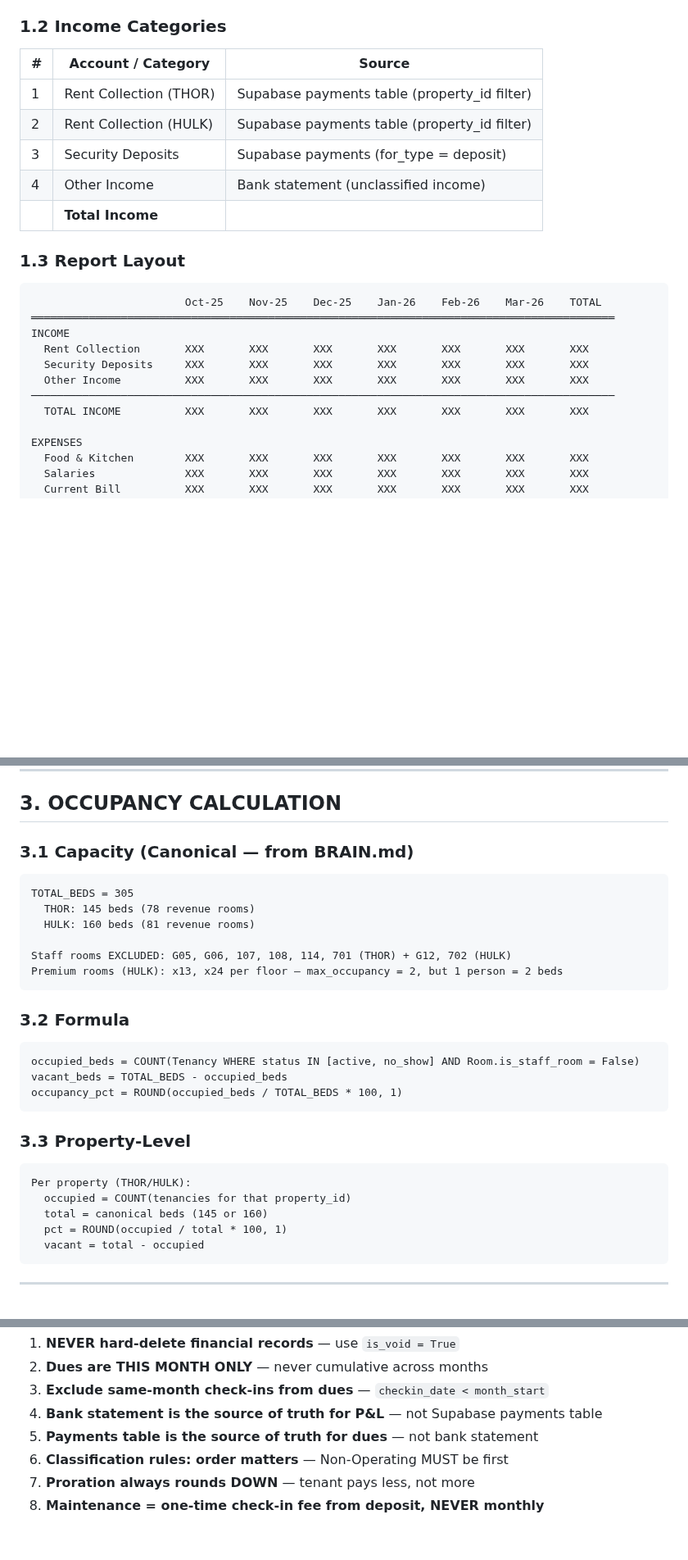
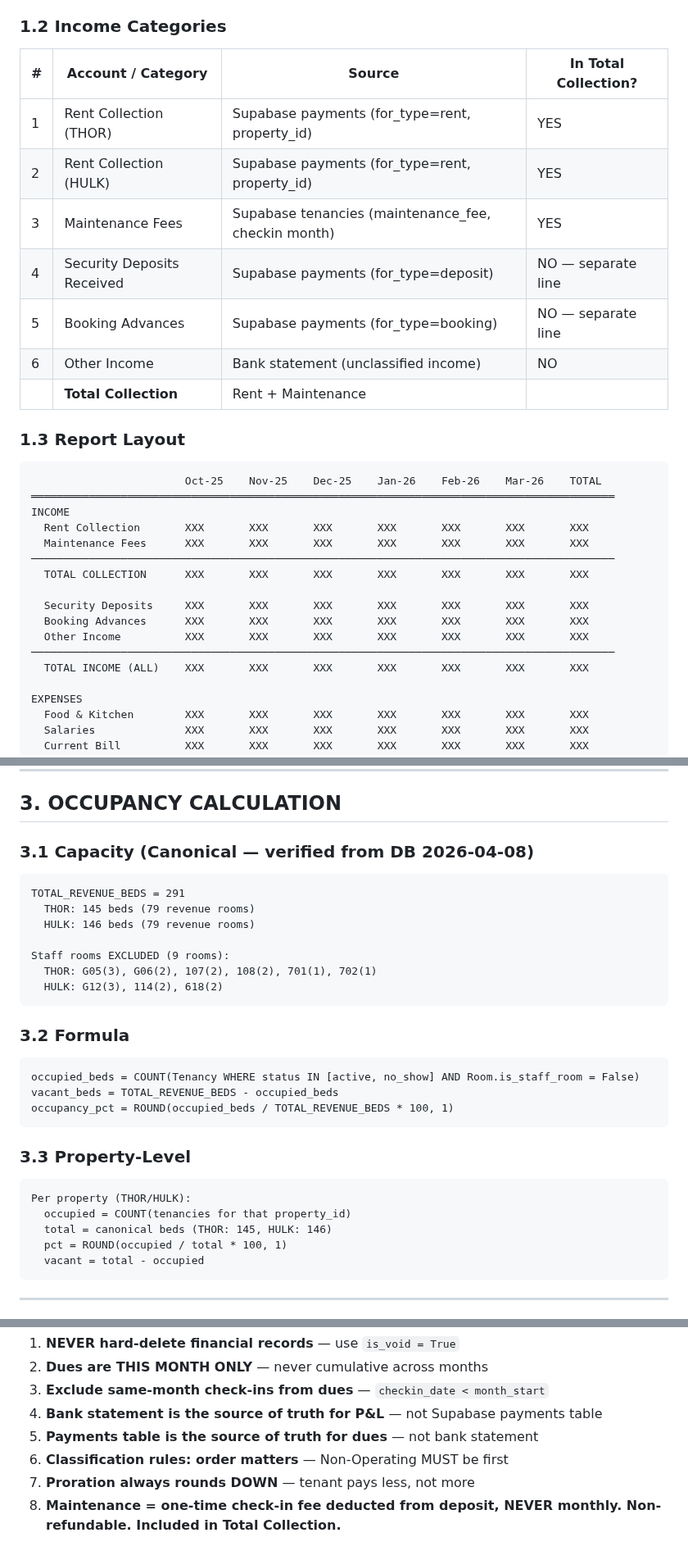
Before and after one commit to cozeevoemp1-ctrl/cozeevo-pg-accountant, a Markdown page: docs/REPORTING.md, 3 parts joined by grey strips. Shown at 82% size. Drawn GitHub-style; blank space fills up the shorter version.

````diff
--- a/docs/REPORTING.md
+++ b/docs/REPORTING.md
@@ -46,13 +46,15 @@ Bank data cannot split these — they will be grouped as "Food & Kitchen" until
 
 ### 1.2 Income Categories
 
-| # | Account / Category | Source |
-|---|---|---|
-| 1 | Rent Collection (THOR) | Supabase payments table (property_id filter) |
-| 2 | Rent Collection (HULK) | Supabase payments table (property_id filter) |
-| 3 | Security Deposits | Supabase payments (for_type = deposit) |
-| 4 | Other Income | Bank statement (unclassified income) |
-| | **Total Income** | |
+| # | Account / Category | Source | In Total Collection? |
+|---|---|---|---|
+| 1 | Rent Collection (THOR) | Supabase payments (for_type=rent, property_id) | YES |
+| 2 | Rent Collection (HULK) | Supabase payments (for_type=rent, property_id) | YES |
+| 3 | Maintenance Fees | Supabase tenancies (maintenance_fee, checkin month) | YES |
+| 4 | Security Deposits Received | Supabase payments (for_type=deposit) | NO — separate line |
+| 5 | Booking Advances | Supabase payments (for_type=booking) | NO — separate line |
+| 6 | Other Income | Bank statement (unclassified income) | NO |
+| | **Total Collection** | Rent + Maintenance | |
 
 ### 1.3 Report Layout
 
@@ -61,10 +63,15 @@ Bank data cannot split these — they will be grouped as "Food & Kitchen" until
 ═══════════════════════════════════════════════════════════════════════════════════════════
 INCOME
   Rent Collection       XXX       XXX       XXX       XXX       XXX       XXX       XXX
+  Maintenance Fees      XXX       XXX       XXX       XXX       XXX       XXX       XXX
+───────────────────────────────────────────────────────────────────────────────────────────
+  TOTAL COLLECTION      XXX       XXX       XXX       XXX       XXX       XXX       XXX
+
   Security Deposits     XXX       XXX       XXX       XXX       XXX       XXX       XXX
+  Booking Advances      XXX       XXX       XXX       XXX       XXX       XXX       XXX
   Other Income          XXX       XXX       XXX       XXX       XXX       XXX       XXX
 ───────────────────────────────────────────────────────────────────────────────────────────
-  TOTAL INCOME          XXX       XXX       XXX       XXX       XXX       XXX       XXX
+  TOTAL INCOME (ALL)    XXX       XXX       XXX       XXX       XXX       XXX       XXX
 
 EXPENSES
   Food & Kitchen        XXX       XXX       XXX       XXX       XXX       XXX       XXX
@@ -137,23 +144,24 @@ New arrivals in month M haven't had time to pay yet. They're not "overdue" — t
 
 ## 3. OCCUPANCY CALCULATION
 
-### 3.1 Capacity (Canonical — from BRAIN.md)
+### 3.1 Capacity (Canonical — verified from DB 2026-04-08)
 
 ```
-TOTAL_BEDS = 305
-  THOR: 145 beds (78 revenue rooms)
-  HULK: 160 beds (81 revenue rooms)
+TOTAL_REVENUE_BEDS = 291
+  THOR: 145 beds (79 revenue rooms)
+  HULK: 146 beds (79 revenue rooms)
 
-Staff rooms EXCLUDED: G05, G06, 107, 108, 114, 701 (THOR) + G12, 702 (HULK)
-Premium rooms (HULK): x13, x24 per floor — max_occupancy = 2, but 1 person = 2 beds
+Staff rooms EXCLUDED (9 rooms):
+  THOR: G05(3), G06(2), 107(2), 108(2), 701(1), 702(1)
+  HULK: G12(3), 114(2), 618(2)
 ```
 
 ### 3.2 Formula
 
 ```
 occupied_beds = COUNT(Tenancy WHERE status IN [active, no_show] AND Room.is_staff_room = False)
-vacant_beds = TOTAL_BEDS - occupied_beds
-occupancy_pct = ROUND(occupied_beds / TOTAL_BEDS * 100, 1)
+vacant_beds = TOTAL_REVENUE_BEDS - occupied_beds
+occupancy_pct = ROUND(occupied_beds / TOTAL_REVENUE_BEDS * 100, 1)
 ```
 
 ### 3.3 Property-Level
@@ -161,7 +169,7 @@ occupancy_pct = ROUND(occupied_beds / TOTAL_BEDS * 100, 1)
 ```
 Per property (THOR/HULK):
   occupied = COUNT(tenancies for that property_id)
-  total = canonical beds (145 or 160)
+  total = canonical beds (THOR: 145, HULK: 146)
   pct = ROUND(occupied / total * 100, 1)
   vacant = total - occupied
 ```
@@ -416,4 +464,4 @@ For month M:
 5. **Payments table is the source of truth for dues** — not bank statement
 6. **Classification rules: order matters** — Non-Operating MUST be first
 7. **Proration always rounds DOWN** — tenant pays less, not more
-8. **Maintenance = one-time check-in fee from deposit, NEVER monthly**
+8. **Maintenance = one-time check-in fee deducted from deposit, NEVER monthly. Non-refundable. Included in Total Collection.**
````
Also changed, not shown: other parts of docs/REPORTING.md (+42 -2 lines).
